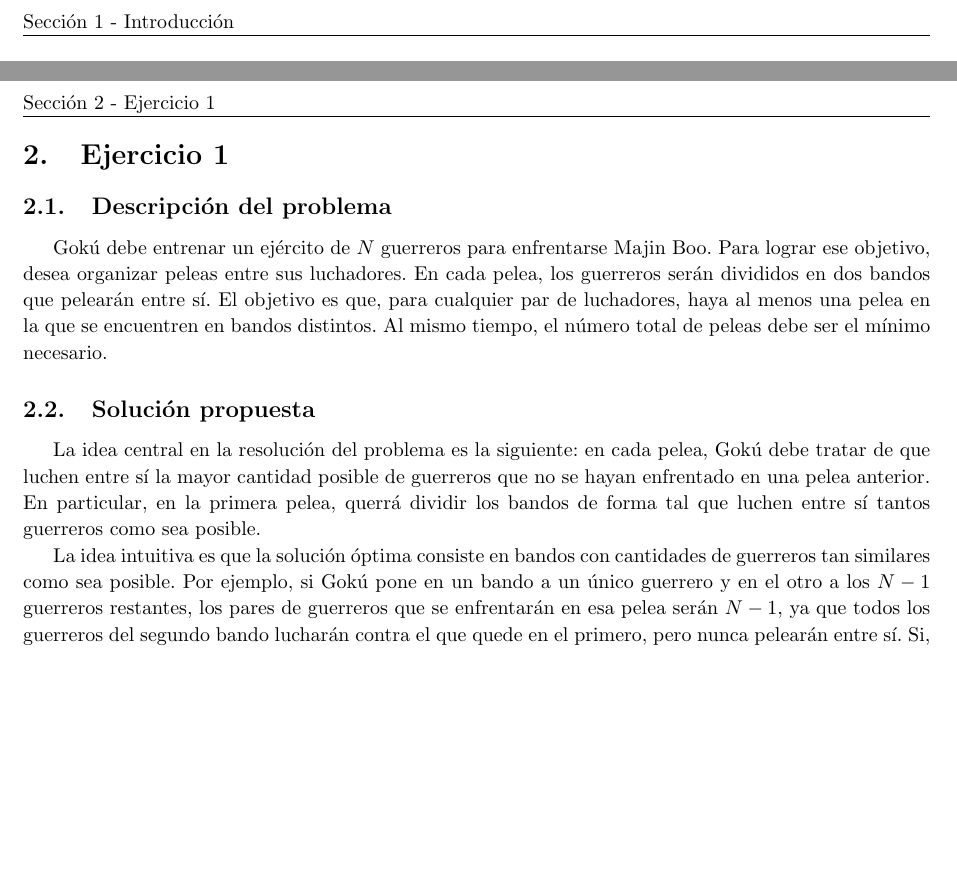
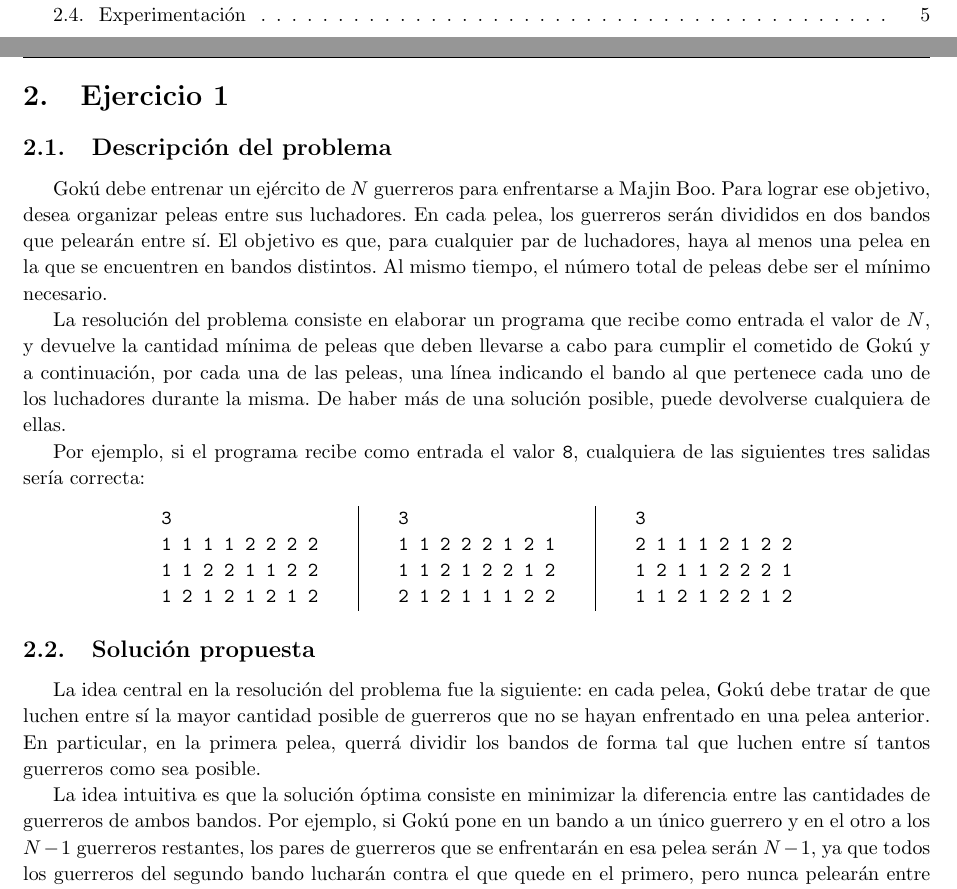
Before and after one commit to francofrizzo/aed3-tp1, a LaTeX document (latex/informe.tex, which reads latex/ej1.tex): two parts of pages 3 and 4 of 4 before the commit and two parts of pages 2 and 4 of 5 after it, joined at a grey line, cut at the place of the change, the shorter picture padded with empty space. Compiled offline with pdfLaTeX.

Commit message:
Description of problem and solution of exercise 1 (Kaio Ken)

```diff
--- a/latex/ej1.tex
+++ b/latex/ej1.tex
@@ -1,12 +1,22 @@
 \section{Ejercicio 1}
     % 1. Describir detalladamente el problema a resolver dando ejemplos del mismo y sus soluciones.
     \subsection{Descripción del problema}
-        Gokú debe entrenar un ejército de $N$ guerreros para enfrentarse Majin Boo. Para lograr ese objetivo, desea organizar peleas entre sus luchadores. En cada pelea, los guerreros serán divididos en dos bandos que pelearán entre sí. El objetivo es que, para cualquier par de luchadores, haya al menos una pelea en la que se encuentren en bandos distintos. Al mismo tiempo, el número total de peleas debe ser el mínimo necesario.
+        Gokú debe entrenar un ejército de $N$ guerreros para enfrentarse a Majin Boo. Para lograr ese objetivo, desea organizar peleas entre sus luchadores. En cada pelea, los guerreros serán divididos en dos bandos que pelearán entre sí. El objetivo es que, para cualquier par de luchadores, haya al menos una pelea en la que se encuentren en bandos distintos. Al mismo tiempo, el número total de peleas debe ser el mínimo necesario.
 
+        La resolución del problema consiste en elaborar un programa que recibe como entrada el valor de $N$, y devuelve la cantidad mínima de peleas que deben llevarse a cabo para cumplir el cometido de Gokú y a continuación, por cada una de las peleas, una línea indicando el bando al que pertenece cada uno de los luchadores durante la misma. De haber más de una solución posible, puede devolverse cualquiera de ellas.
+
+        Por ejemplo, si el programa recibe como entrada el valor \texttt{8}, cualquiera de las siguientes tres salidas sería correcta:
+
+        \begin{center}\begin{tabular}{l @{\hskip 2em} | @{\hskip 2em} l @{\hskip 2em} | @{\hskip 2em} l}
+            \texttt{3}               & \texttt{3}  &              \texttt{3}               \\
+            \texttt{1 1 1 1 2 2 2 2} & \texttt{1 1 2 2 2 1 2 1} & \texttt{2 1 1 1 2 1 2 2} \\
+            \texttt{1 1 2 2 1 1 2 2} & \texttt{1 1 2 1 2 2 1 2} & \texttt{1 2 1 1 2 2 2 1} \\
+            \texttt{1 2 1 2 1 2 1 2} & \texttt{2 1 2 1 1 1 2 2} & \texttt{1 1 2 1 2 2 1 2} \\
+        \end{tabular}\end{center}
 
     % 2. Explicar de forma clara, sencilla, estructurada y concisa, las ideas desarrolladas para la resolución del problema. Utilizar pseudocódigo y lenguaje coloquial (no código fuente). Justificar por qué el procedimiento resuelve efectivamente el problema.
     \subsection{Solución propuesta}
-        La idea central en la resolución del problema es la siguiente: en cada pelea, Gokú debe tratar de que luchen entre sí la mayor cantidad posible de guerreros que no se hayan enfrentado en una pelea anterior. En particular, en la primera pelea, querrá dividir los bandos de forma tal que luchen entre sí tantos guerreros como sea posible.
+        La idea central en la resolución del problema fue la siguiente: en cada pelea, Gokú debe tratar de que luchen entre sí la mayor cantidad posible de guerreros que no se hayan enfrentado en una pelea anterior. En particular, en la primera pelea, querrá dividir los bandos de forma tal que luchen entre sí tantos guerreros como sea posible.
 
-        La idea intuitiva es que la solución óptima consiste en bandos con cantidades de guerreros tan similares como sea posible. Por ejemplo, si Gokú pone en un bando a un único guerrero y en el otro a los $N - 1$ guerreros restantes, los pares de guerreros que se enfrentarán en esa pelea serán $N - 1$, ya que todos los guerreros del segundo bando lucharán contra el que quede en el primero, pero nunca pelearán entre sí. Si, en cambio, decide poner $2$ guerreros en un bando, cada uno de ellos se enfrentará con los $N - 2$ del bando opuesto. Así, la cantidad de parejas de guerreros que se enfrenten será $2 (N - 2)$, mejorando el resultado anterior.
+        La idea intuitiva es que la solución óptima consiste en minimizar la diferencia entre las cantidades de guerreros de ambos bandos. Por ejemplo, si Gokú pone en un bando a un único guerrero y en el otro a los $N - 1$ guerreros restantes, los pares de guerreros que se enfrentarán en esa pelea serán $N - 1$, ya que todos los guerreros del segundo bando lucharán contra el que quede en el primero, pero nunca pelearán entre sí. Si, en cambio, decide poner $2$ guerreros en un bando, cada uno de ellos se enfrentará con los $N - 2$ del bando opuesto. Así, la cantidad de parejas de guerreros que se enfrenten será $2 (N - 2)$, mejorando el resultado anterior.
 
```
Also changed, not shown: src/Makefile, latex/ej1.tex (34 more changed lines).
